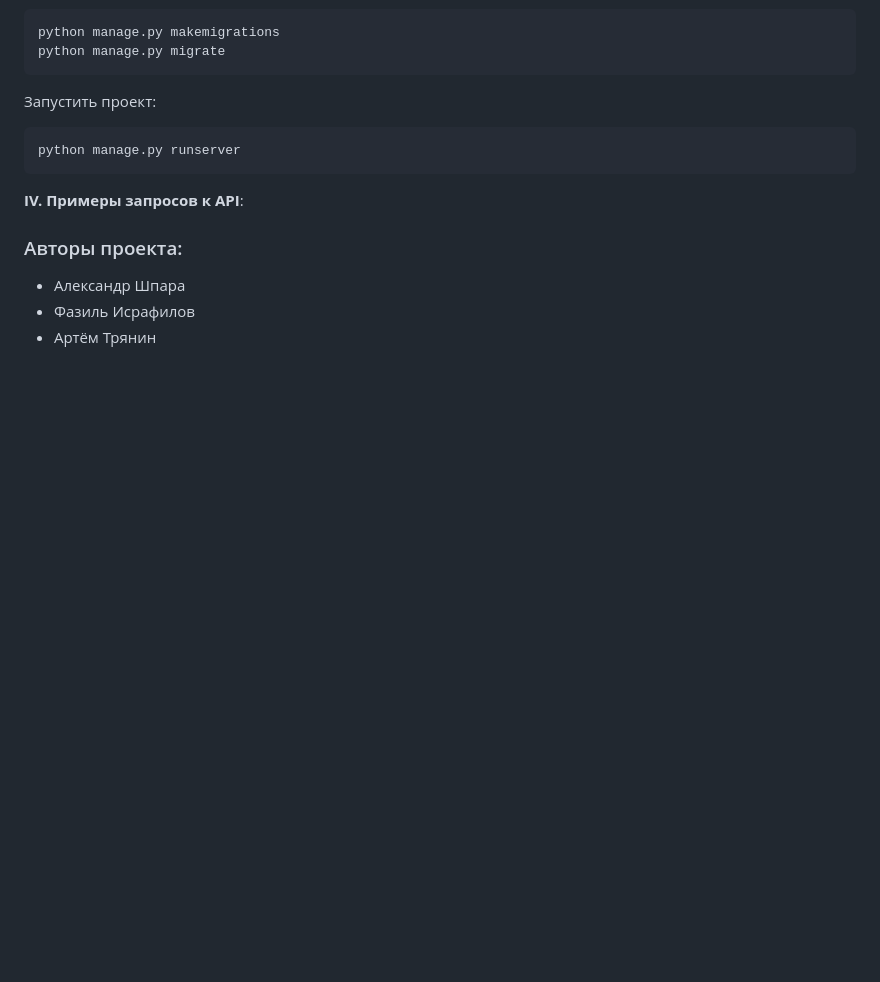
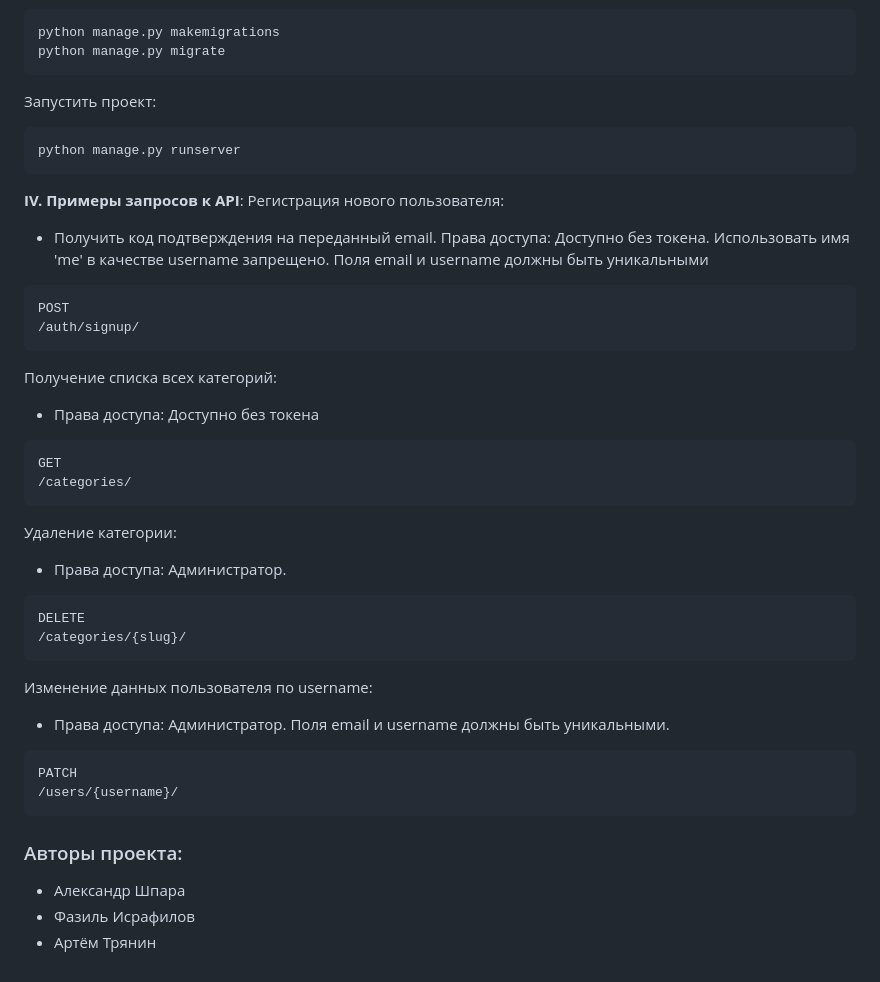
Before and after one commit to madarsword/api_yamdb, a Markdown page: README.md, the part around the change. Drawn GitHub-style; blank space fills up the shorter version.

Commit message:
допилил Редми

````diff
--- a/README.md
+++ b/README.md
@@ -65,7 +65,33 @@ python manage.py runserver
 ```
 
 **IV. Примеры запросов к API**:
+Регистрация нового пользователя:
+- Получить код подтверждения на переданный email. Права доступа: Доступно без токена. Использовать имя 'me' в качестве username запрещено. Поля email и username должны быть уникальными
+```
+POST
+/auth/signup/
+```
 
+Получение списка всех категорий:
+- Права доступа: Доступно без токена
+```
+GET
+/categories/
+```
+
+Удаление категории:
+- Права доступа: Администратор.
+```
+DELETE
+/categories/{slug}/
+```
+
+Изменение данных пользователя по username:
+- Права доступа: Администратор. Поля email и username должны быть уникальными.
+```
+PATCH
+/users/{username}/
+```
 
 
 ### Авторы проекта:
````
